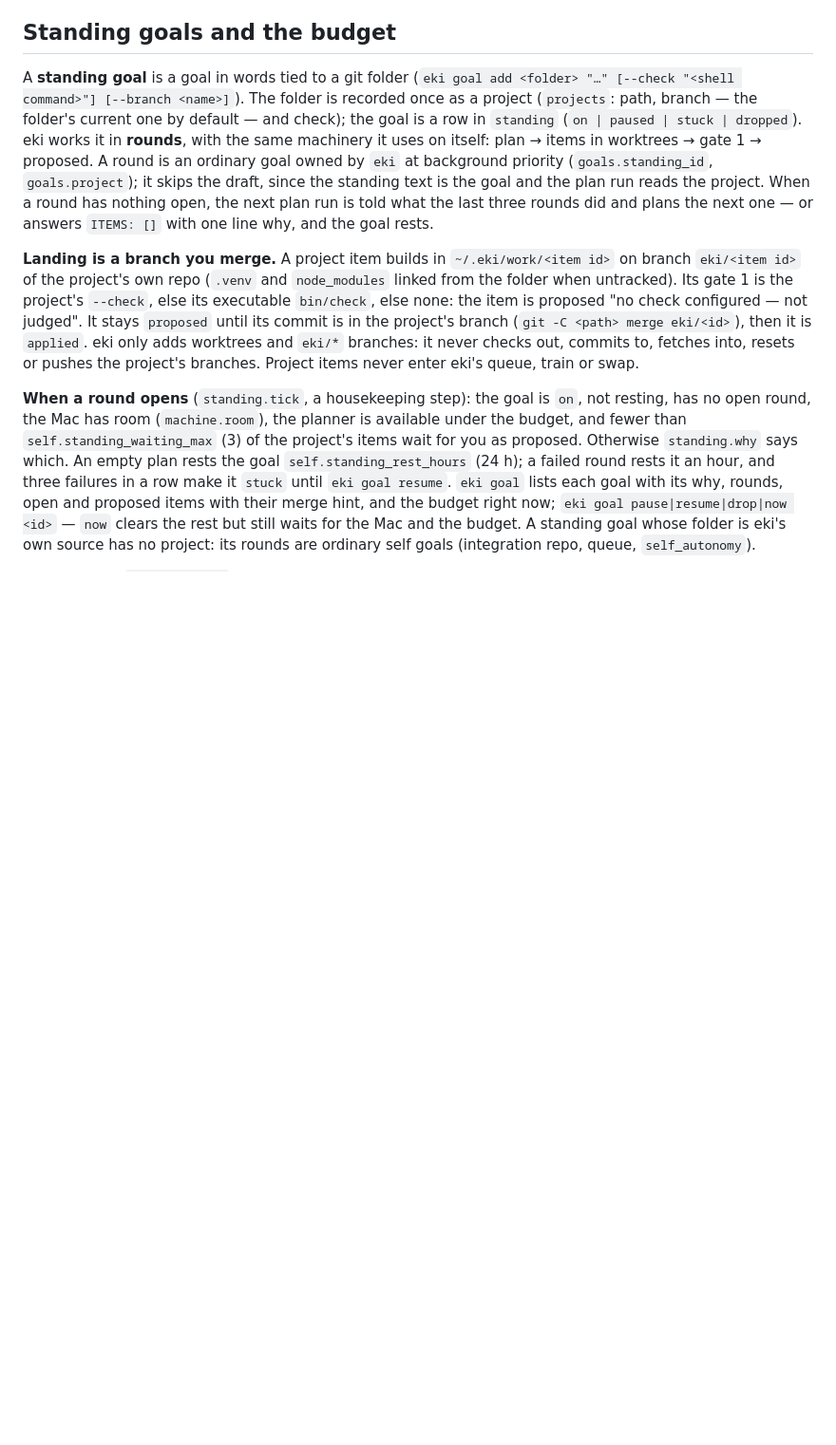
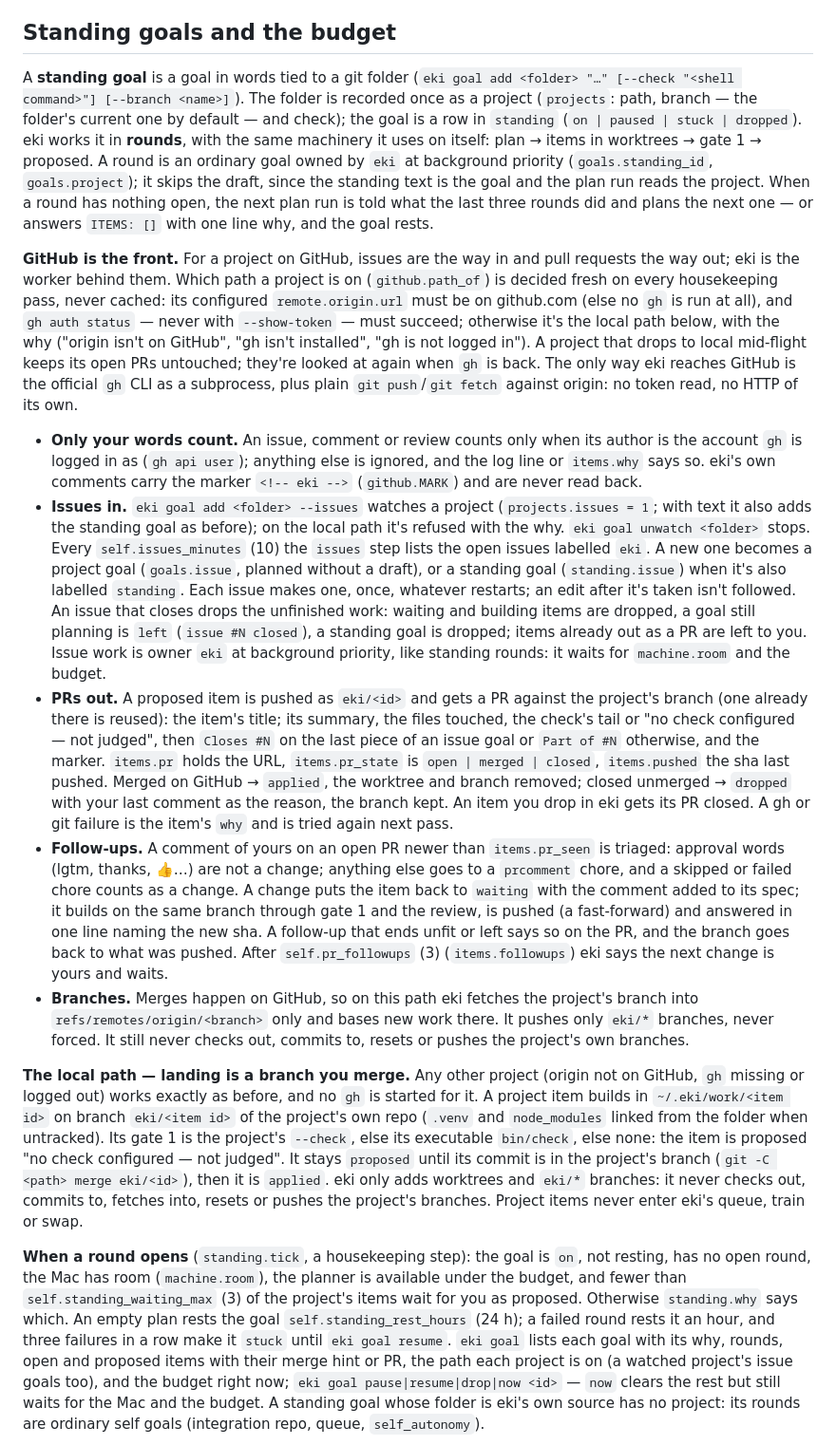
Before and after one commit to REDES01/eki, a Markdown page: docs/design.md, the part around one of its changes. Shown at 95% size. GitHub-like rendering; blank space fills up the shorter version.

Commit message:
self: Docs: GitHub is the front
GitHub is the front of a project; eki is the worker behind it. Issues in, pull requests out. A project whose origin is on github.com, with `gh` installed and logged in, takes work from issues labelled `eki` and hands each finished piece back as a pull request. Any other project keeps today's local path exactly: a local branch `eki/<item id>` that the person merges by hand. The only way eki reaches GitHub is the official `gh` CLI, run as a subprocess, plus plain `git push` / `git fetch` against origin. eki never reads a token and never makes an HTTP call of its own. `gh auth status` is run without `--show-token`.

Decisions taken with the person:
- **Only the person's words count.** An issue or PR comment counts only if its author login equals the account `gh` is logged in as (`gh api user --jq .login`). Anything else is ignored, and the reason is said in the log line or in `items.why`.
- **Issue work runs in the background.** Goals and standing goals from issues have owner `eki` at background priority, like standing rounds. They wait for `machine.room` and the budget (`eki/budget.py`).

## What must be true when done

1. **Which path a project is on.** `github.path_of(path) -> (repo | None, why)` decides this.
   - It first reads `git config --get remote.origin.url` (the configured URL, not `remote get-url`, so `insteadOf`/`pushurl` in tests don't change the answer).
   - It returns `(None, "origin isn't on GitHub")` without ever running `gh`.
   - Otherwise it runs `gh auth status`. If gh isn't on PATH or the exit is non-zero, it returns `(None, "gh isn't installed")` or `(None, "gh is not logged in")`.
   - Otherwise it returns `("OWNER/REPO", "GitHub OWNER/REPO")`.
   - This is checked fresh on every housekeeping pass, never cached across restarts. A project that drops to local mid-flight keeps its open PRs untouched; they are looked at again when gh is back.

2. **Issues are the way in.**
   - `eki goal add <folder> --issues` mar

```diff
--- a/docs/design.md
+++ b/docs/design.md
@@ -357,7 +363,62 @@ text is the goal and the plan run reads the project. When a round has nothing
 open, the next plan run is told what the last three rounds did and plans the
 next one — or answers `ITEMS: []` with one line why, and the goal rests.
 
-**Landing is a branch you merge.** A project item builds in
+**GitHub is the front.** For a project on GitHub, issues are the way in and
+pull requests the way out; eki is the worker behind them. Which path a
+project is on (`github.path_of`) is decided fresh on every housekeeping pass,
+never cached: its configured `remote.origin.url` must be on github.com (else
+no `gh` is run at all), and `gh auth status` — never with `--show-token` —
+must succeed; otherwise it's the local path below, with the why ("origin
+isn't on GitHub", "gh isn't installed", "gh is not logged in"). A project that
+drops to local mid-flight keeps its open PRs untouched; they're looked at
+again when `gh` is back. The only way eki reaches GitHub is the official
+`gh` CLI as a subprocess, plus plain `git push`/`git fetch` against origin:
+no token read, no HTTP of its own.
+
+- **Only your words count.** An issue, comment or review counts only when its
+  author is the account `gh` is logged in as (`gh api user`); anything else
+  is ignored, and the log line or `items.why` says so. eki's own comments
+  carry the marker `<!-- eki -->` (`github.MARK`) and are never read back.
+- **Issues in.** `eki goal add <folder> --issues` watches a project
+  (`projects.issues = 1`; with text it also adds the standing goal as
+  before); on the local path it's refused with the why. `eki goal unwatch
+  <folder>` stops. Every `self.issues_minutes` (10) the `issues` step lists
+  the open issues labelled `eki`. A new one becomes a project goal
+  (`goals.issue`, planned without a draft), or a standing goal
+  (`standing.issue`) when it's also labelled `standing`. Each issue makes
+  one, once, whatever restarts; an edit after it's taken isn't followed. An
+  issue that closes drops the unfinished work: waiting and building items
+  are dropped, a goal still planning is `left` (`issue #N closed`), a
+  standing goal is dropped; items already out as a PR are left to you.
+  Issue work is owner `eki` at background priority, like standing rounds:
+  it waits for `machine.room` and the budget.
+- **PRs out.** A proposed item is pushed as `eki/<id>` and gets a PR
+  against the project's branch (one already there is reused): the item's
+  title; its summary, the files touched, the check's tail or "no check
+  configured — not judged", then `Closes #N` on the last piece of an issue
+  goal or `Part of #N` otherwise, and the marker. `items.pr` holds the URL,
+  `items.pr_state` is `open | merged | closed`, `items.pushed` the sha last
+  pushed. Merged on GitHub → `applied`, the worktree and branch removed;
+  closed unmerged → `dropped` with your last comment as the reason, the
+  branch kept. An item you drop in eki gets its PR closed. A gh or git
+  failure is the item's `why` and is tried again next pass.
+- **Follow-ups.** A comment of yours on an open PR newer than
+  `items.pr_seen` is triaged: approval words (lgtm, thanks, 👍…) are not a
+  change; anything else goes to a `prcomment` chore, and a skipped or failed
+  chore counts as a change. A change puts the item back to `waiting` with
+  the comment added to its spec; it builds on the same branch through gate 1
+  and the review, is pushed (a fast-forward) and answered in one line naming
+  the new sha. A follow-up that ends unfit or left says so on the PR, and
+  the branch goes back to what was pushed. After `self.pr_followups` (3)
+  (`items.followups`) eki says the next change is yours and waits.
+- **Branches.** Merges happen on GitHub, so on this path eki fetches the
+  project's branch into `refs/remotes/origin/<branch>` only and bases new
+  work there. It pushes only `eki/*` branches, never forced. It still never
+  checks out, commits to, resets or pushes the project's own branches.
+
+**The local path — landing is a branch you merge.** Any other project (origin
+not on GitHub, `gh` missing or logged out) works exactly as before, and no
+`gh` is started for it. A project item builds in
 `~/.eki/work/<item id>` on branch `eki/<item id>` of the project's own repo
 (`.venv` and `node_modules` linked from the folder when untracked). Its gate 1
 is the project's `--check`, else its executable `bin/check`, else none: the
@@ -375,7 +436,8 @@ proposed. Otherwise `standing.why` says which. An empty plan rests the goal
 `self.standing_rest_hours` (24 h); a failed round rests it an hour, and three
 failures in a row make it `stuck` until `eki goal resume`. `eki goal` lists
 each goal with its why, rounds, open and proposed items with their merge
-hint, and the budget right now; `eki goal pause|resume|drop|now <id>` —
+hint or PR, the path each project is on (a watched project's issue goals
+too), and the budget right now; `eki goal pause|resume|drop|now <id>` —
 `now` clears the rest but still waits for the Mac and the budget. A standing
 goal whose folder is eki's own source has no project: its rounds are ordinary
 self goals (integration repo, queue, `self_autonomy`).
```
Also changed, not shown: other parts of docs/design.md (+9 -3 lines), docs/self-build.md (+16 -0 lines).
